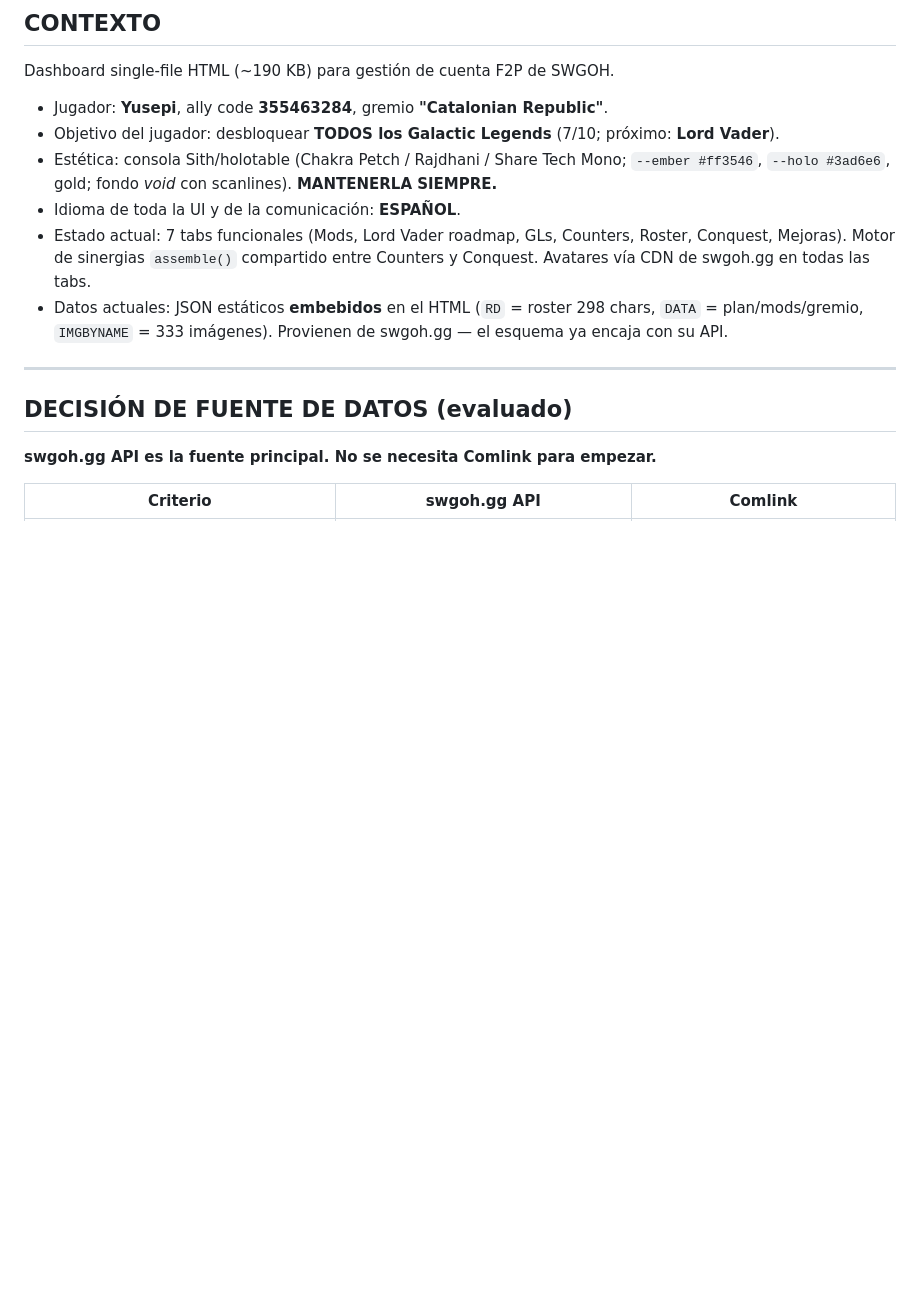
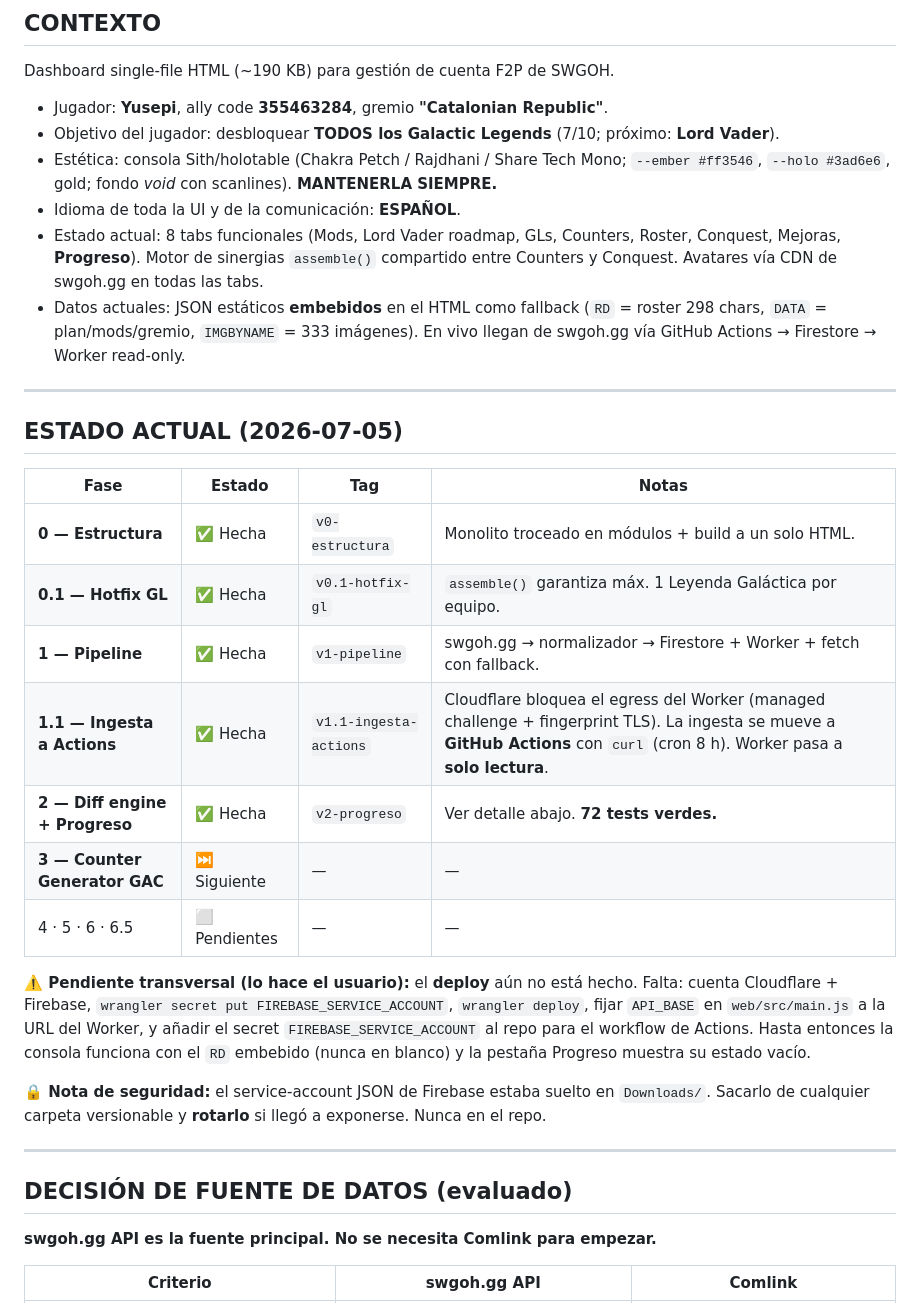
Before and after one commit to josepcalvettarrago/swgoh-consola, a Markdown page: ROADMAP.md, the part around one of its changes. Rendered like a GitHub page; blank space fills up the shorter version.

```diff
--- a/ROADMAP.md
+++ b/ROADMAP.md
@@ -11,8 +11,31 @@ Dashboard single-file HTML (~190 KB) para gestión de cuenta F2P de SWGOH.
 - Objetivo del jugador: desbloquear **TODOS los Galactic Legends** (7/10; próximo: **Lord Vader**).
 - Estética: consola Sith/holotable (Chakra Petch / Rajdhani / Share Tech Mono; `--ember #ff3546`, `--holo #3ad6e6`, gold; fondo *void* con scanlines). **MANTENERLA SIEMPRE.**
 - Idioma de toda la UI y de la comunicación: **ESPAÑOL**.
-- Estado actual: 7 tabs funcionales (Mods, Lord Vader roadmap, GLs, Counters, Roster, Conquest, Mejoras). Motor de sinergias `assemble()` compartido entre Counters y Conquest. Avatares vía CDN de swgoh.gg en todas las tabs.
-- Datos actuales: JSON estáticos **embebidos** en el HTML (`RD` = roster 298 chars, `DATA` = plan/mods/gremio, `IMGBYNAME` = 333 imágenes). Provienen de swgoh.gg — el esquema ya encaja con su API.
+- Estado actual: 8 tabs funcionales (Mods, Lord Vader roadmap, GLs, Counters, Roster, Conquest, Mejoras, **Progreso**). Motor de sinergias `assemble()` compartido entre Counters y Conquest. Avatares vía CDN de swgoh.gg en todas las tabs.
+- Datos actuales: JSON estáticos **embebidos** en el HTML como fallback (`RD` = roster 298 chars, `DATA` = plan/mods/gremio, `IMGBYNAME` = 333 imágenes). En vivo llegan de swgoh.gg vía GitHub Actions → Firestore → Worker read-only.
+
+---
+
+## ESTADO ACTUAL (2026-07-05)
+
+| Fase | Estado | Tag | Notas |
+|---|---|---|---|
+| **0 — Estructura** | ✅ Hecha | `v0-estructura` | Monolito troceado en módulos + build a un solo HTML. |
+| **0.1 — Hotfix GL** | ✅ Hecha | `v0.1-hotfix-gl` | `assemble()` garantiza máx. 1 Leyenda Galáctica por equipo. |
+| **1 — Pipeline** | ✅ Hecha | `v1-pipeline` | swgoh.gg → normalizador → Firestore + Worker + fetch con fallback. |
+| **1.1 — Ingesta a Actions** | ✅ Hecha | `v1.1-ingesta-actions` | Cloudflare bloquea el egress del Worker (managed challenge + fingerprint TLS). La ingesta se mueve a **GitHub Actions** con `curl` (cron 8 h). Worker pasa a **solo lectura**. |
+| **2 — Diff engine + Progreso** | ✅ Hecha | `v2-progreso` | Ver detalle abajo. **72 tests verdes.** |
+| **3 — Counter Generator GAC** | ⏭️ Siguiente | — | — |
+| 4 · 5 · 6 · 6.5 | ⬜ Pendientes | — | — |
+
+**⚠️ Pendiente transversal (lo hace el usuario):** el **deploy** aún no está hecho. Falta:
+cuenta Cloudflare + Firebase, `wrangler secret put FIREBASE_SERVICE_ACCOUNT`, `wrangler deploy`,
+fijar `API_BASE` en `web/src/main.js` a la URL del Worker, y añadir el secret
+`FIREBASE_SERVICE_ACCOUNT` al repo para el workflow de Actions. Hasta entonces la consola
+funciona con el `RD` embebido (nunca en blanco) y la pestaña Progreso muestra su estado vacío.
+
+**🔒 Nota de seguridad:** el service-account JSON de Firebase estaba suelto en `Downloads/`.
+Sacarlo de cualquier carpeta versionable y **rotarlo** si llegó a exponerse. Nunca en el repo.
 
 ---
 
```
Also changed, not shown: other parts of ROADMAP.md (+31 -11 lines).
